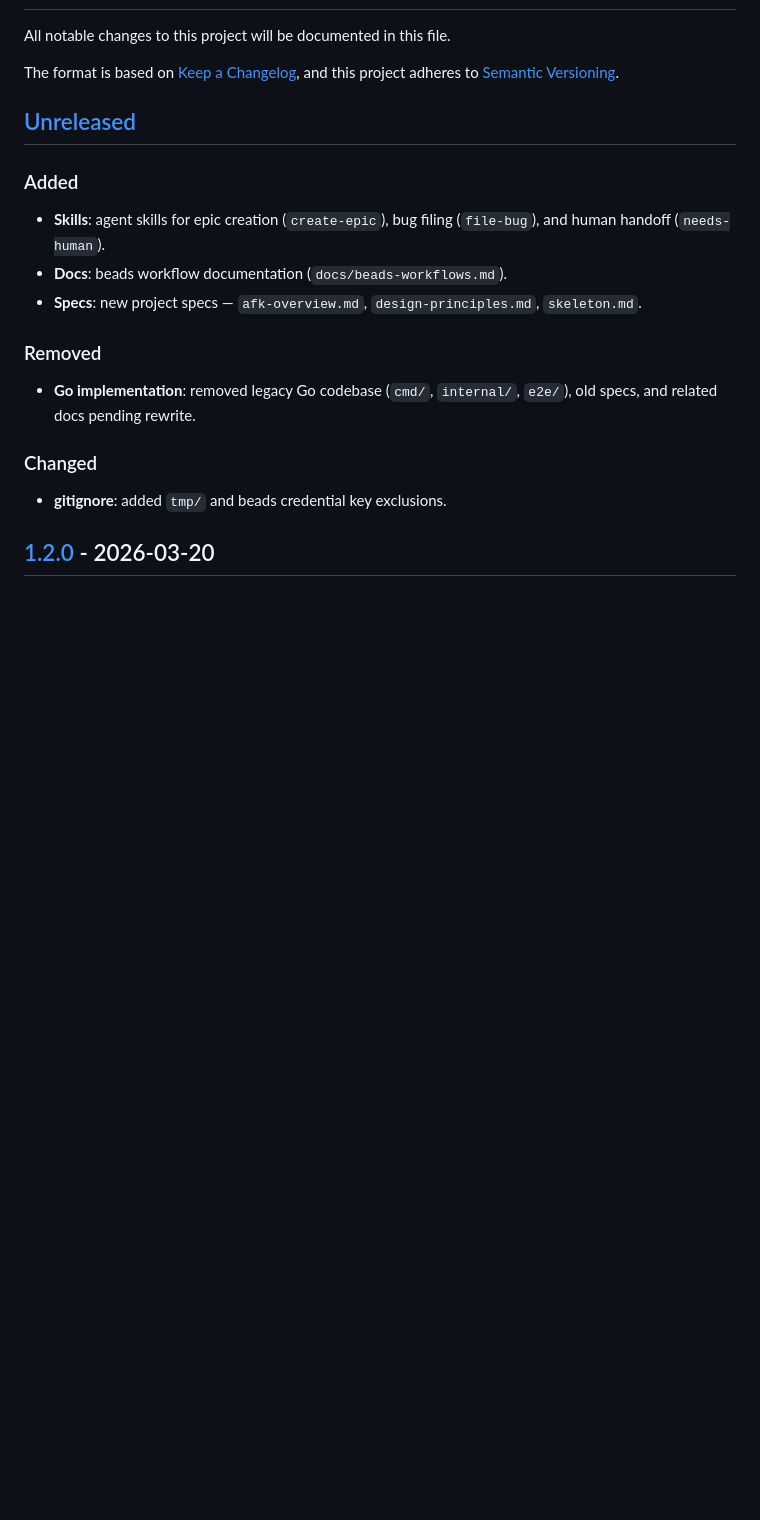
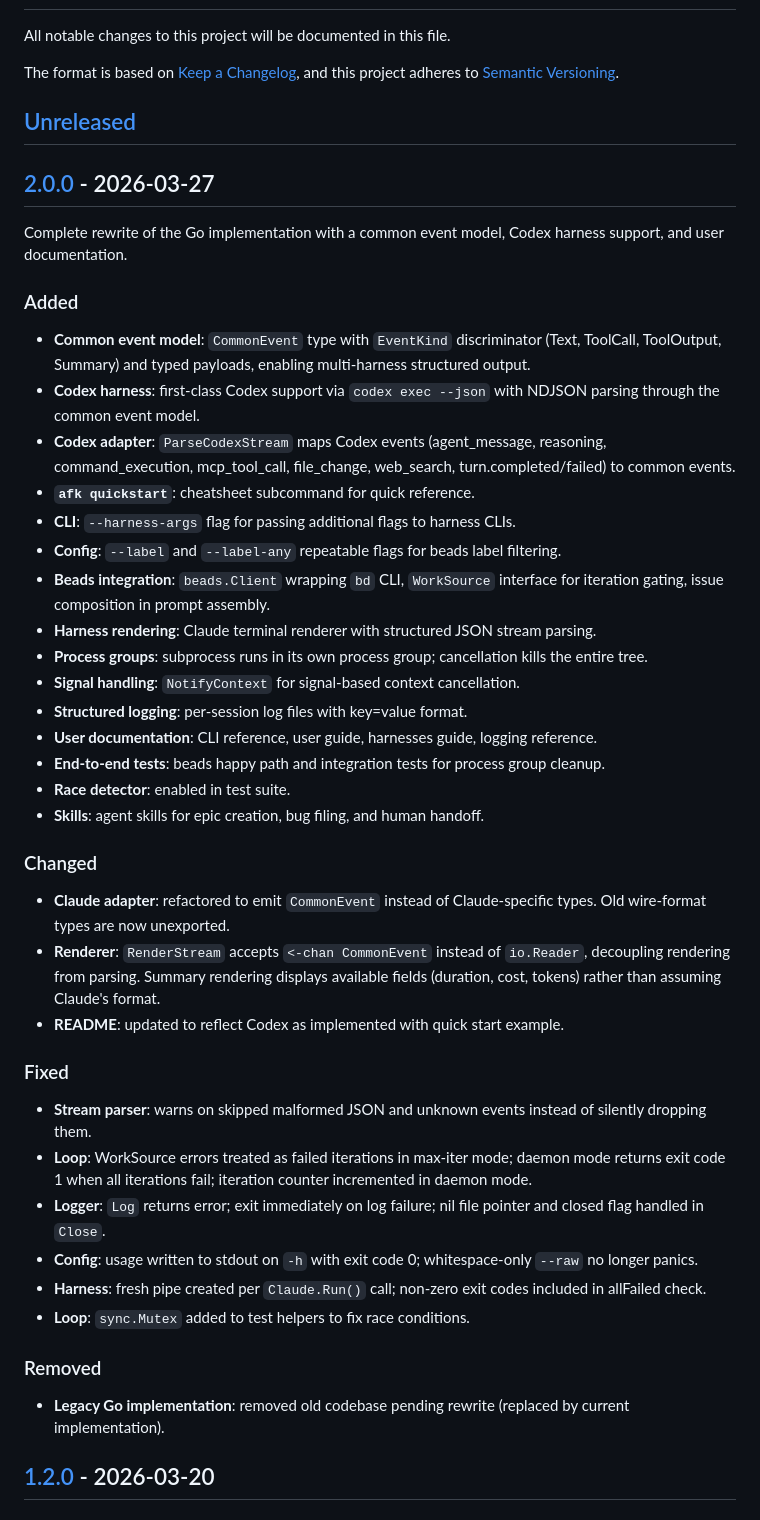
Before and after one commit to jorgengundersen/afk, a Markdown page: CHANGELOG.md, the part around one of its changes. Drawn GitHub-style; blank space fills up the shorter version.

Commit message:
docs: update CHANGELOG for v2.0.0 release
Add all changes from the common event model refactor, Codex harness,
and user documentation epics.

```diff
--- a/CHANGELOG.md
+++ b/CHANGELOG.md
@@ -7,19 +7,47 @@ and this project adheres to [Semantic Versioning](https://semver.org/spec/v2.0.0
 
 ## [Unreleased]
 
+## [2.0.0] - 2026-03-27
+
+Complete rewrite of the Go implementation with a common event model,
+Codex harness support, and user documentation.
+
 ### Added
 
-- **Skills**: agent skills for epic creation (`create-epic`), bug filing (`file-bug`), and human handoff (`needs-human`).
-- **Docs**: beads workflow documentation (`docs/beads-workflows.md`).
-- **Specs**: new project specs — `afk-overview.md`, `design-principles.md`, `skeleton.md`.
+- **Common event model**: `CommonEvent` type with `EventKind` discriminator (Text, ToolCall, ToolOutput, Summary) and typed payloads, enabling multi-harness structured output.
+- **Codex harness**: first-class Codex support via `codex exec --json` with NDJSON parsing through the common event model.
+- **Codex adapter**: `ParseCodexStream` maps Codex events (agent_message, reasoning, command_execution, mcp_tool_call, file_change, web_search, turn.completed/failed) to common events.
+- **`afk quickstart`**: cheatsheet subcommand for quick reference.
+- **CLI**: `--harness-args` flag for passing additional flags to harness CLIs.
+- **Config**: `--label` and `--label-any` repeatable flags for beads label filtering.
+- **Beads integration**: `beads.Client` wrapping `bd` CLI, `WorkSource` interface for iteration gating, issue composition in prompt assembly.
+- **Harness rendering**: Claude terminal renderer with structured JSON stream parsing.
+- **Process groups**: subprocess runs in its own process group; cancellation kills the entire tree.
+- **Signal handling**: `NotifyContext` for signal-based context cancellation.
+- **Structured logging**: per-session log files with key=value format.
+- **User documentation**: CLI reference, user guide, harnesses guide, logging reference.
+- **End-to-end tests**: beads happy path and integration tests for process group cleanup.
+- **Race detector**: enabled in test suite.
+- **Skills**: agent skills for epic creation, bug filing, and human handoff.
+
+### Changed
+
+- **Claude adapter**: refactored to emit `CommonEvent` instead of Claude-specific types. Old wire-format types are now unexported.
+- **Renderer**: `RenderStream` accepts `<-chan CommonEvent` instead of `io.Reader`, decoupling rendering from parsing. Summary rendering displays available fields (duration, cost, tokens) rather than assuming Claude's format.
+- **README**: updated to reflect Codex as implemented with quick start example.
+
+### Fixed
+
+- **Stream parser**: warns on skipped malformed JSON and unknown events instead of silently dropping them.
+- **Loop**: WorkSource errors treated as failed iterations in max-iter mode; daemon mode returns exit code 1 when all iterations fail; iteration counter incremented in daemon mode.
+- **Logger**: `Log` returns error; exit immediately on log failure; nil file pointer and closed flag handled in `Close`.
+- **Config**: usage written to stdout on `-h` with exit code 0; whitespace-only `--raw` no longer panics.
+- **Harness**: fresh pipe created per `Claude.Run()` call; non-zero exit codes included in allFailed check.
+- **Loop**: `sync.Mutex` added to test helpers to fix race conditions.
 
 ### Removed
 
-- **Go implementation**: removed legacy Go codebase (`cmd/`, `internal/`, `e2e/`), old specs, and related docs pending rewrite.
-
-### Changed
-
-- **gitignore**: added `tmp/` and beads credential key exclusions.
+- **Legacy Go implementation**: removed old codebase pending rewrite (replaced by current implementation).
 
 ## [1.2.0] - 2026-03-20
 
```
Also changed, not shown: other parts of CHANGELOG.md (+2 -1 lines).
